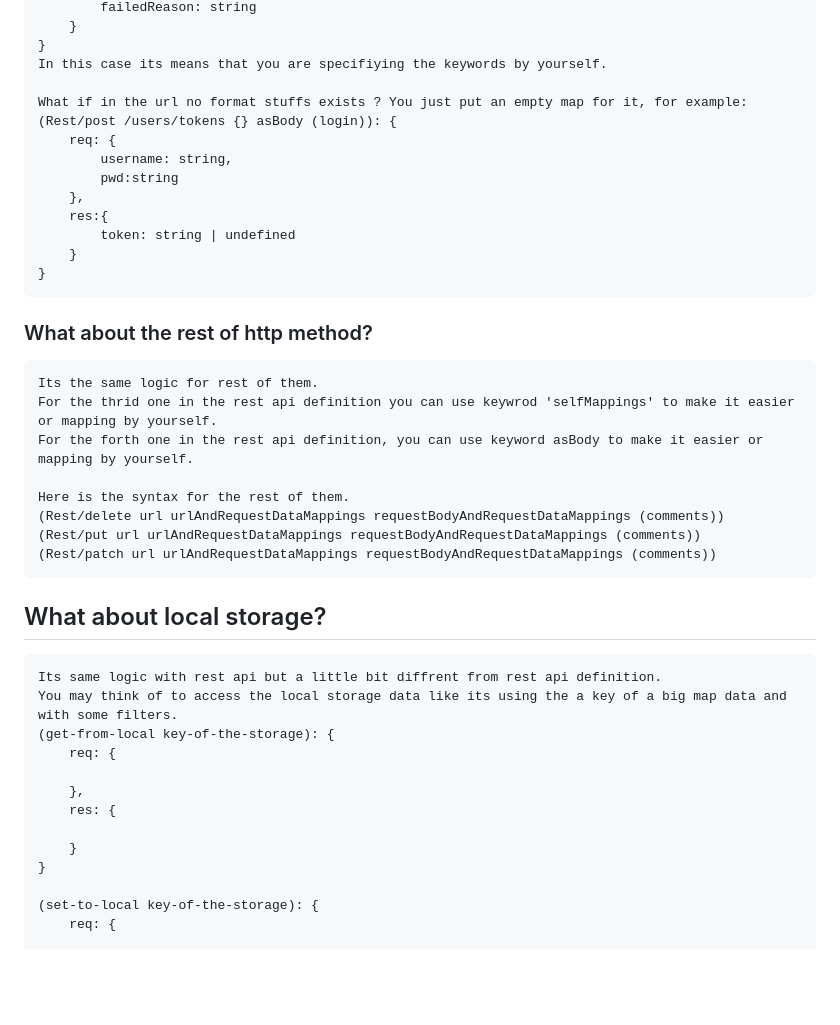
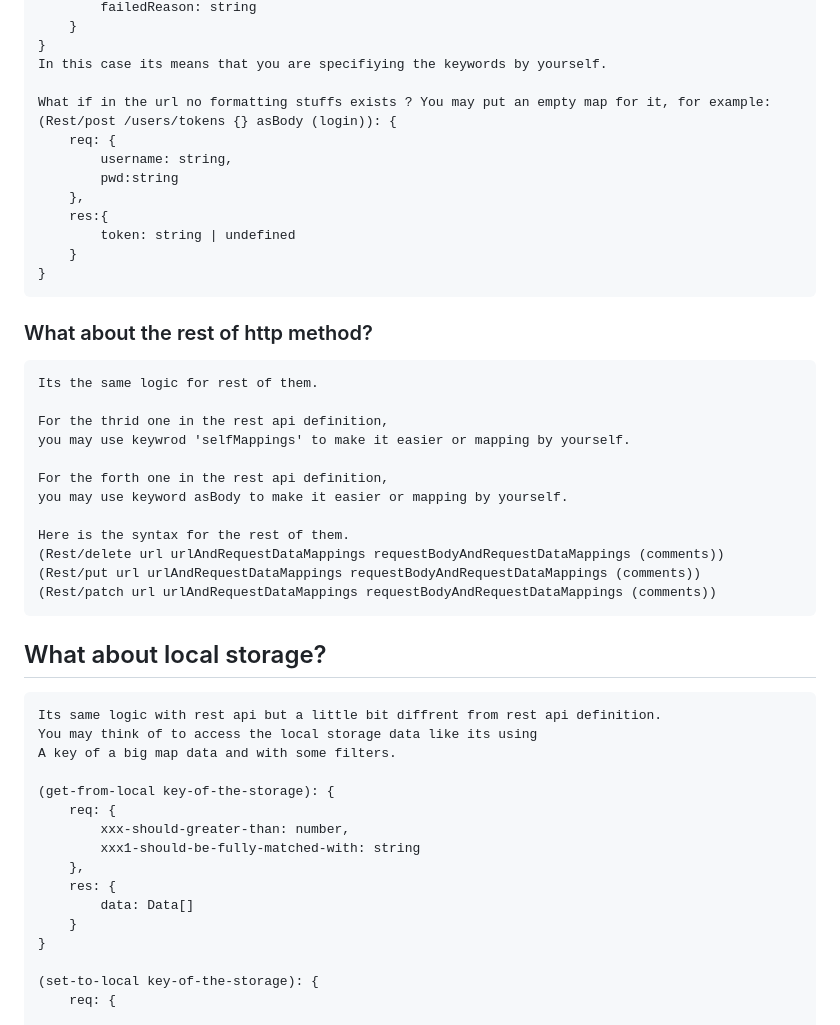
Before and after one commit to zheng-bo-org/zhengbo-mobile, a Markdown page: data/api/aboutAPI.md, the part around one of its changes. Rendered like a GitHub page; blank space fills up the shorter version.

````diff
--- a/data/api/aboutAPI.md
+++ b/data/api/aboutAPI.md
@@ -153,7 +163,7 @@ Or:
 }
 In this case its means that you are specifiying the keywords by yourself.
 
-What if in the url no format stuffs exists ? You just put an empty map for it, for example:
+What if in the url no formatting stuffs exists ? You may put an empty map for it, for example:
 (Rest/post /users/tokens {} asBody (login)): {
     req: {
         username: string,
@@ -167,8 +177,12 @@ What if in the url no format stuffs exists ? You just put an empty map for it, f
 ### What about the rest of http method?
 ```
 Its the same logic for rest of them.
-For the thrid one in the rest api definition you can use keywrod 'selfMappings' to make it easier or mapping by yourself.
-For the forth one in the rest api definition, you can use keyword asBody to make it easier or mapping by yourself.
+
+For the thrid one in the rest api definition,
+you may use keywrod 'selfMappings' to make it easier or mapping by yourself.
+
+For the forth one in the rest api definition,
+you may use keyword asBody to make it easier or mapping by yourself.
 
 Here is the syntax for the rest of them.
 (Rest/delete url urlAndRequestDataMappings requestBodyAndRequestDataMappings (comments))
@@ -180,13 +194,16 @@ Here is the syntax for the rest of them.
 ## What about local storage?
 ```
 Its same logic with rest api but a little bit diffrent from rest api definition.
-You may think of to access the local storage data like its using the a key of a big map data and with some filters.
+You may think of to access the local storage data like its using
+A key of a big map data and with some filters.
+
 (get-from-local key-of-the-storage): {
     req: {
-
+        xxx-should-greater-than: number,
+        xxx1-should-be-fully-matched-with: string
     },
     res: {
-
+        data: Data[]
     }
 }
 
````
Also changed, not shown: other parts of data/api/aboutAPI.md (+33 -23 lines).
